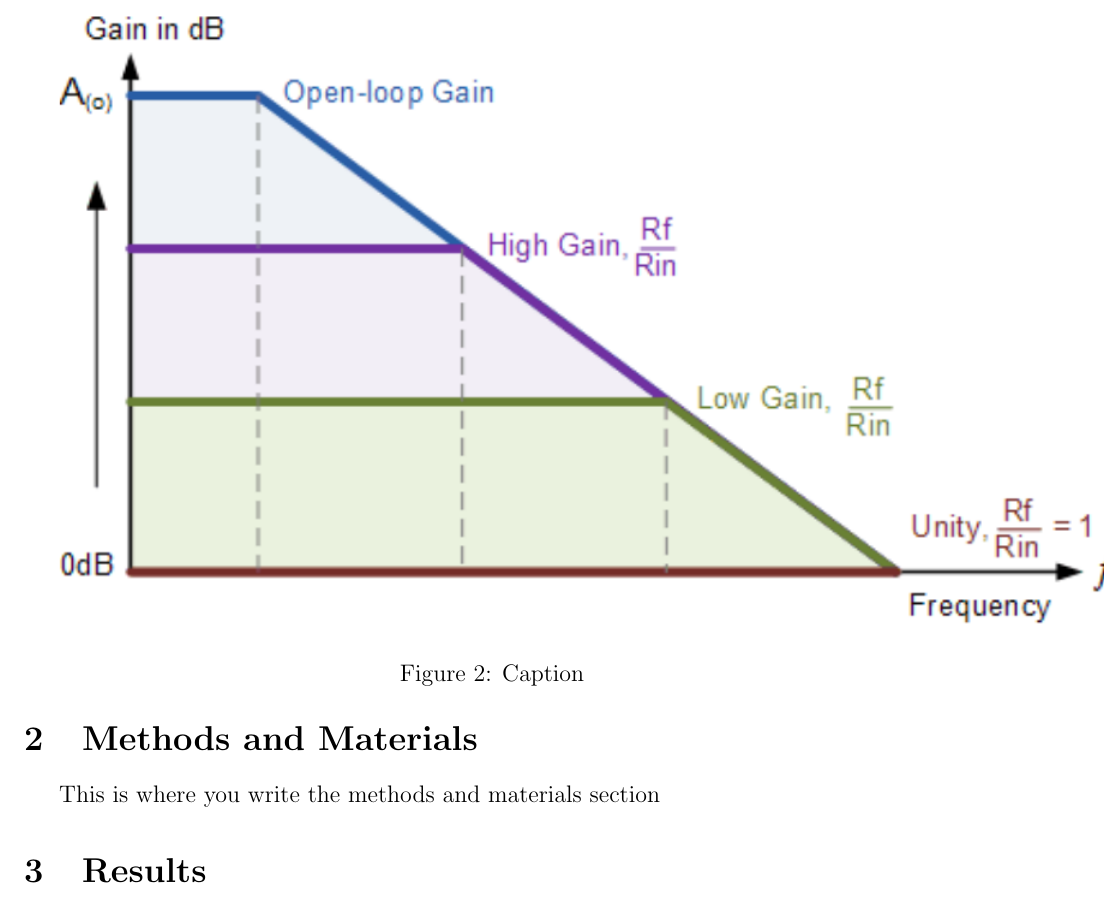
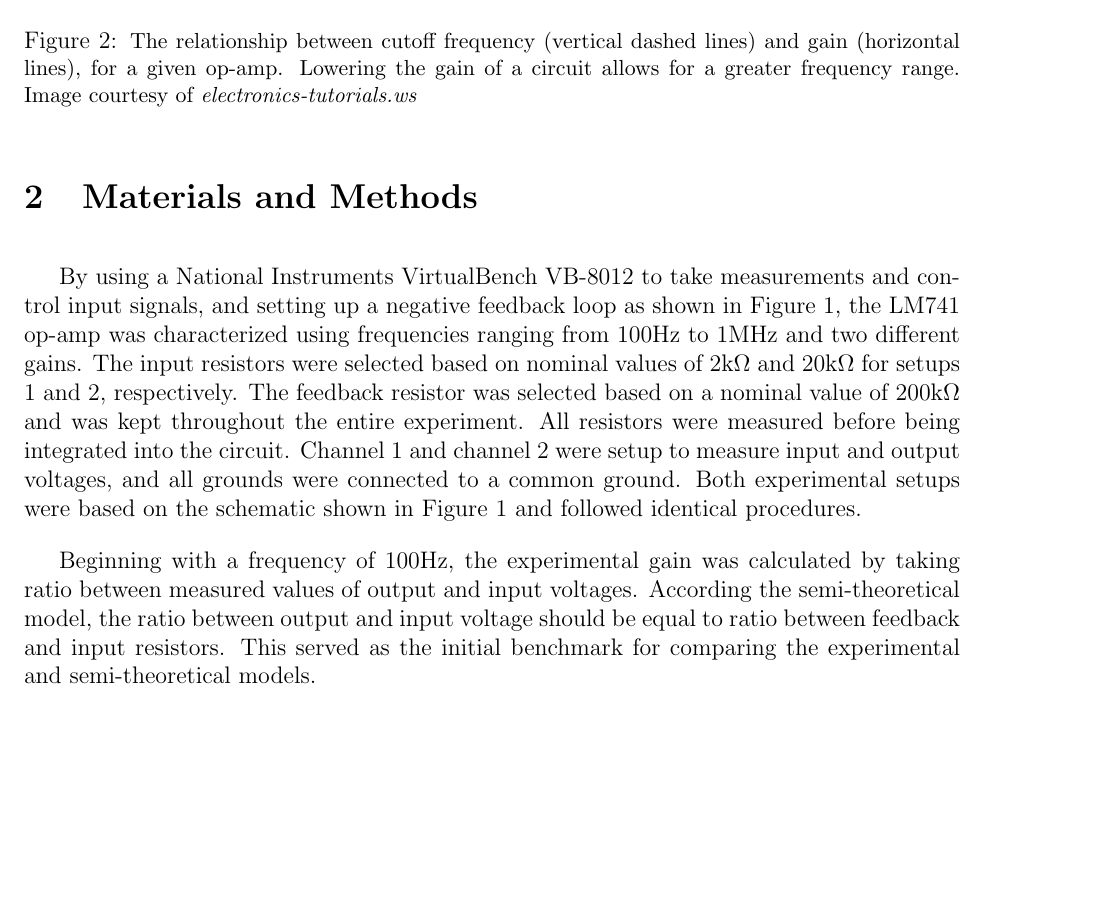
Before and after one commit to kemo7955/AME341, a LaTeX document (main.tex): part of page 4 of 5 before the commit and part of page 4 of 6 after it, cut at the place of the change, the shorter picture padded with empty space. Compiled offline with pdfLaTeX.

Commit message:
Updates from Overleaf

```diff
--- a/main.tex
+++ b/main.tex
@@ -11,6 +11,7 @@
 \usepackage[numbered]{matlab-prettifier} % Let's me import MATLAB code in a nice format
 \usepackage{indentfirst} % This indents the first paragraph. By default latex won't do it.
 
+\setlength{\parskip}{1em} % This skips a line when making new paragraphs
 \newtagform{show_eq}{(Eq.\ }{)}  % how the equation numbers are displayed
 \usetagform{show_eq} % this goes with the \newtagform
 
@@ -98,13 +101,20 @@ the cutoff frequency, $f_0$, is the frequency at which the circuit can no longer
 
 \begin{figure}[ht]
     \centering
-    \includegraphics{GBPpic.png}
-    \caption{Caption}
+    \includegraphics[scale = .5]{GBPpic.png}
+    \label{GBPpic}
+    \caption{\small The relationship between cutoff frequency (vertical dashed lines) and gain (horizontal lines), for a given op-amp. Lowering the gain of a circuit allows for a greater frequency range. Image courtesy of \textit{electronics-tutorials.ws}}
 \end{figure}
 
+
 % -------------------------- Methods and Materials ------------------------------
-\section{Methods and Materials}
-This is where you write the methods and materials section
+\section{Materials and Methods}
+By using a National Instruments VirtualBench VB-8012 to take measurements and control input signals, and setting up a negative feedback loop as shown in Figure \ref{NFL}, the LM741 op-amp was characterized using frequencies ranging from 100Hz to 1MHz and two different gains. The input resistors were selected based on nominal values of 2k$\Omega$ and 20k$\Omega$ for setups 1 and 2, respectively. The feedback resistor was selected based on a nominal value of 200k$\Omega$ and was kept throughout the entire experiment. All resistors were measured before being integrated into the circuit. Channel 1 and channel 2 were setup to measure input and output voltages, and all grounds were connected to a common ground. Both experimental setups were based on the schematic shown in Figure \ref{NFL} and followed identical procedures.
+
+Beginning with a frequency of 100Hz, the experimental gain was calculated by taking ratio between measured values of output and input voltages. According the semi-theoretical model, the ratio between output and input voltage should be equal to ratio between feedback and input resistors. This served as the initial benchmark for comparing the experimental and semi-theoretical models.
+
+
+
 
 
 % --------------------------------- Results ----------------------------------------
```
Also changed, not shown: main.tex (12 more changed lines).
